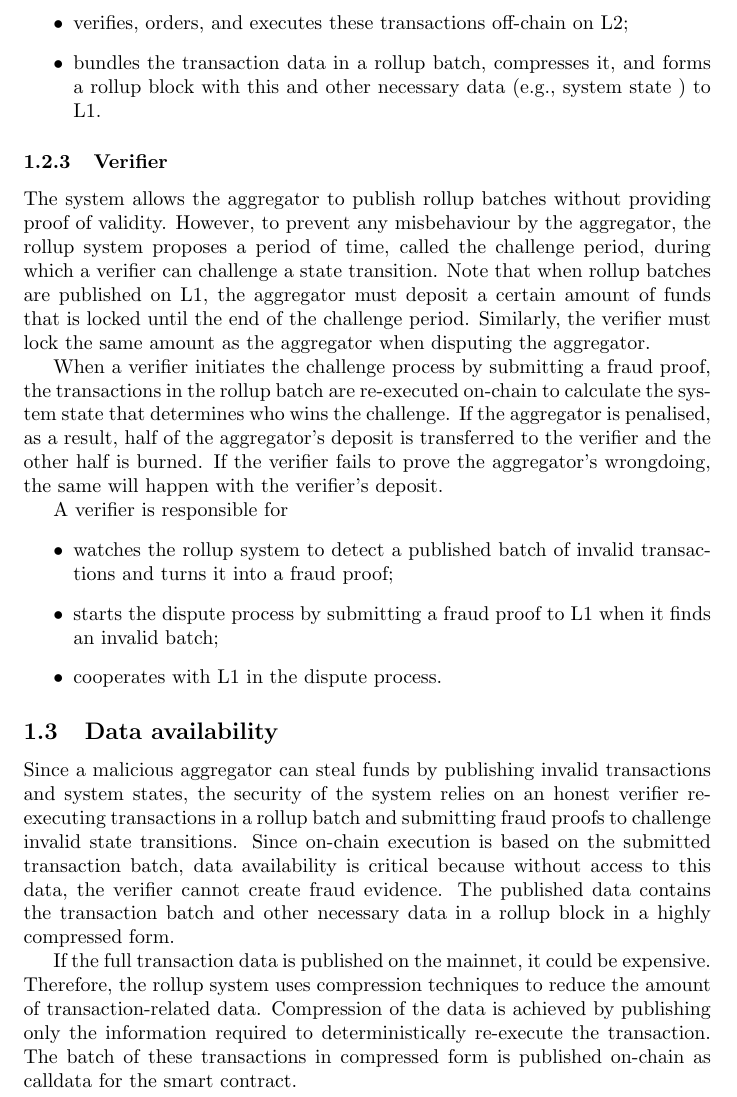
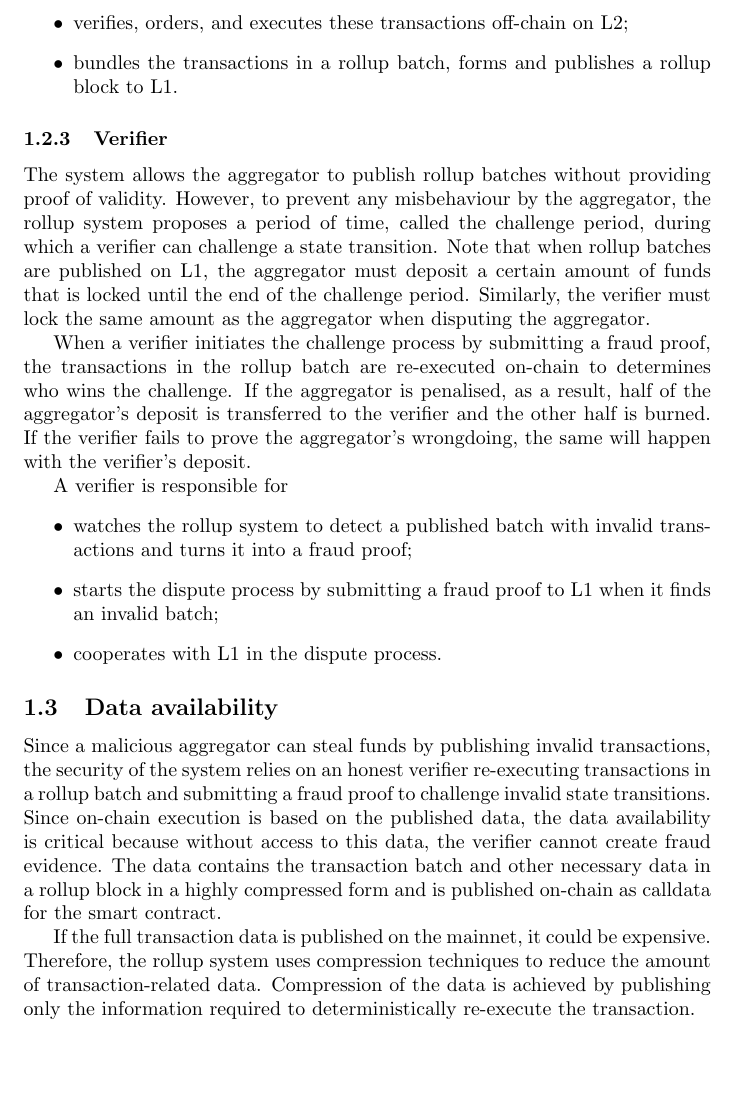
Before and after one commit to proglang/tezos-project, a LaTeX document (meeting-notes/rollup-system/main.tex): part of page 3 of 4, cut so that both start at the same text, the shorter picture padded with empty space. Compiled offline with pdfLaTeX.

Commit message:
make it less details

```diff
--- a/meeting-notes/rollup-system/main.tex
+++ b/meeting-notes/rollup-system/main.tex
@@ -81,7 +81,7 @@ The operation of the rollup system is controlled by a smart contract that is dep
 In a rollup system, a transaction can come from a user in layer 2 (L2) via a direct peer-to-peer network or from L1 via an intermediate contract running on L1. However, in this prototype rollup system, for simplicity, only transactions submitted by and originating from users in L2 are offered. The aggregator receives transactions signed and sent by users. After that, the aggregator
 \begin{itemize}
 \item verifies, orders, and executes these transactions off-chain on L2;
-\item bundles the transaction data in a rollup batch, compresses it, and forms a rollup block with this and other necessary data (e.g., system state ) to L1.
+\item bundles the transactions in a rollup batch, forms and publishes a rollup block to L1.
 \end{itemize}
 %verifies, orders, and executes them. The aggregator then bundles the off-chain transactions into a rollup batch and sends it to L1 via the smart contract call. In this process, the transaction data is compressed and published on-chain as call data. The published data contains the system state root and the transaction stack in a rollup block in a highly compressed form. Since the calldata is on-chain as part of the history logs, but not stored in the smart contract, it is less expensive.
 
@@ -90,21 +90,21 @@ In a rollup system, a transaction can come from a user in layer 2 (L2) via a dir
 \subsubsection{Verifier}
 The system allows the aggregator to publish rollup batches without providing proof of validity. However, to prevent any misbehaviour by the aggregator, the rollup system proposes a period of time, called the challenge period, during which a verifier can challenge a state transition. Note that when rollup batches are published on L1, the aggregator must deposit a certain amount of funds that is locked until the end of the challenge period. Similarly, the verifier must lock the same amount as the aggregator when disputing the aggregator.
 
-When a verifier initiates the challenge process by submitting a fraud proof, the transactions in the rollup batch are re-executed on-chain to calculate the system state that determines who wins the challenge. If the aggregator is penalised, as a result, half of the aggregator's deposit is transferred to the verifier and the other half is burned. If the verifier fails to prove the aggregator's wrongdoing, the same will happen with the verifier's deposit.
+When a verifier initiates the challenge process by submitting a fraud proof, the transactions in the rollup batch are re-executed on-chain to determines who wins the challenge. If the aggregator is penalised, as a result, half of the aggregator's deposit is transferred to the verifier and the other half is burned. If the verifier fails to prove the aggregator's wrongdoing, the same will happen with the verifier's deposit.
 
 A verifier is responsible for
 \begin{itemize}
-\item watches the rollup system to detect a published batch of invalid transactions and turns it into a fraud proof;
+\item watches the rollup system to detect a published batch with invalid transactions and turns it into a fraud proof;
 \item starts the dispute process by submitting a fraud proof to L1 when it finds an invalid batch;
 \item cooperates with L1 in the dispute process.
 \end{itemize}
 
 \subsection{Data availability}
-Since a malicious aggregator can steal funds by publishing invalid transactions and system states, the security of the system relies on an honest verifier re-executing transactions in a rollup batch and submitting fraud proofs to challenge invalid state transitions. Since on-chain execution is based on the submitted transaction batch, data availability is critical because without access to this data, the verifier cannot create fraud evidence. The published data contains the transaction batch and other necessary data in a rollup block in a highly compressed form.
+Since a malicious aggregator can steal funds by publishing invalid transactions, the security of the system relies on an honest verifier re-executing transactions in a rollup batch and submitting a fraud proof to challenge invalid state transitions. Since on-chain execution is based on the published data, the data availability is critical because without access to this data, the verifier cannot create fraud evidence. The data contains the transaction batch and other necessary data in a rollup block in a highly compressed form and is published on-chain as calldata for the smart contract.
 %A system state is a term that refers to the available information about the rollup system at a given time.
 %The state includes key information about the network such as accounts, balances, etc.
 
-If the full transaction data is published on the mainnet, it could be expensive. Therefore, the rollup system uses compression techniques to reduce the amount of transaction-related data. Compression of the data is achieved by publishing only the information required to deterministically re-execute the transaction. The batch of these transactions in compressed form is published on-chain as calldata for the smart contract.
+If the full transaction data is published on the mainnet, it could be expensive. Therefore, the rollup system uses compression techniques to reduce the amount of transaction-related data. Compression of the data is achieved by publishing only the information required to deterministically re-execute the transaction.
 
 %\begin{figure}[t]
 %\includegraphics[width=12cm]{rollup-batch-data}
```
